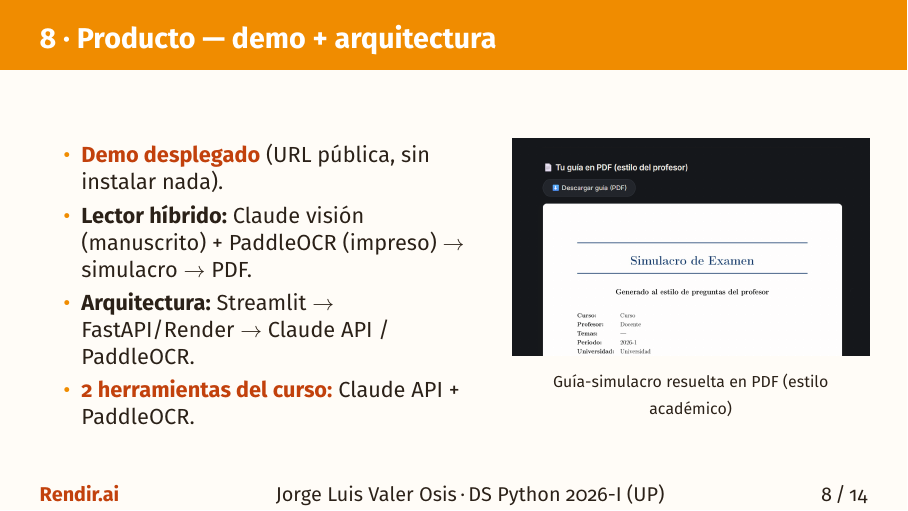
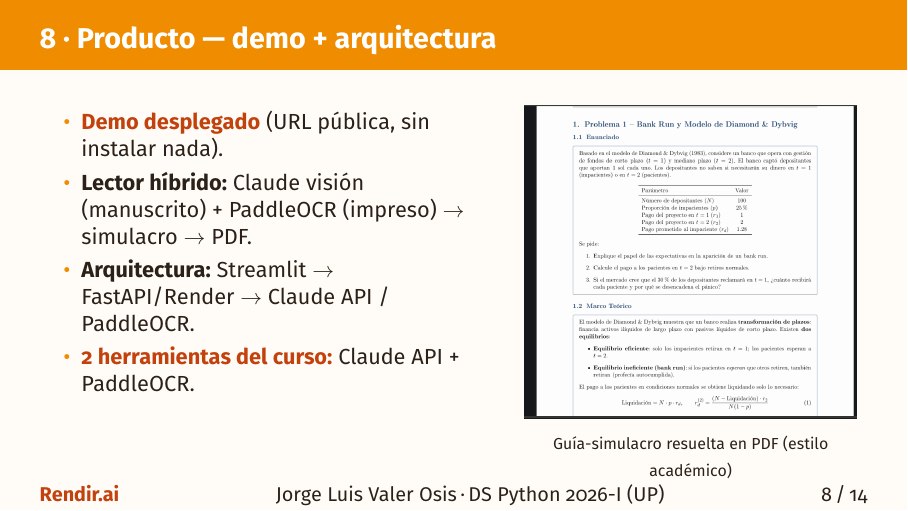
Before and after one commit to JL-VALERO/mi-startup, LaTeX slides (docs/pitch_deck.tex): page 8 of 14. Compiled offline with pdfLaTeX.

Commit message:
docs(pitch): slide 8 usa el contenido del PDF (06_pdf_contenido.png)
Cambia a la captura del cuerpo del PDF estilo LaTeX (enunciado + marco
teórico) por pedido del founder.

Co-Authored-By: Claude Opus 4.8 <noreply@anthropic.com>

```diff
--- a/docs/pitch_deck.tex
+++ b/docs/pitch_deck.tex
@@ -146,7 +146,7 @@
       \end{itemize}
     \end{column}
     \begin{column}{0.45\textwidth}\centering
-      \includegraphics[width=\linewidth,height=0.66\textheight,keepaspectratio]{capturas/05_pdf.png}\\[2pt]
+      \includegraphics[width=\linewidth,height=0.66\textheight,keepaspectratio]{capturas/06_pdf_contenido.png}\\[2pt]
       {\scriptsize\color{ink} Guía-simulacro resuelta en PDF (estilo académico)}
     \end{column}
   \end{columns}
```
Also changed, not shown: docs/pitch_deck.pdf.
